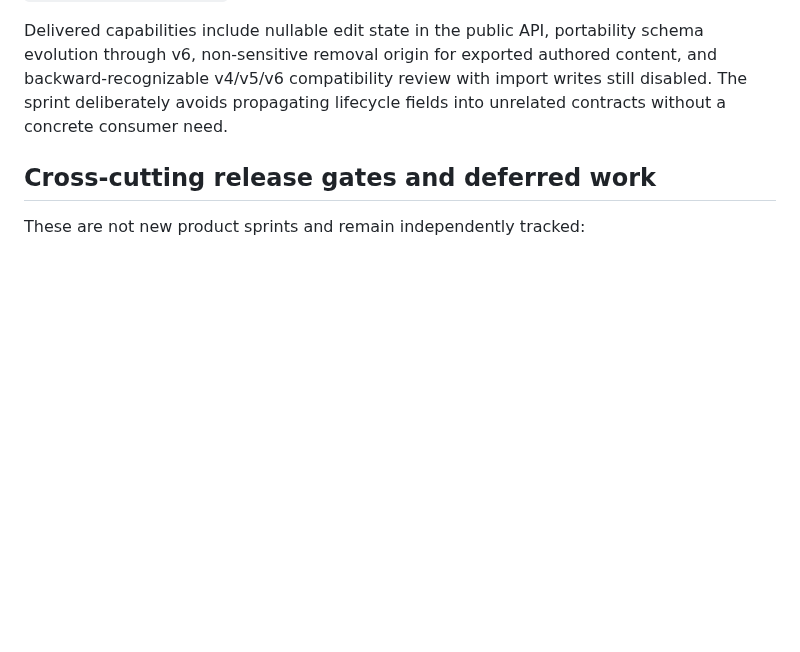
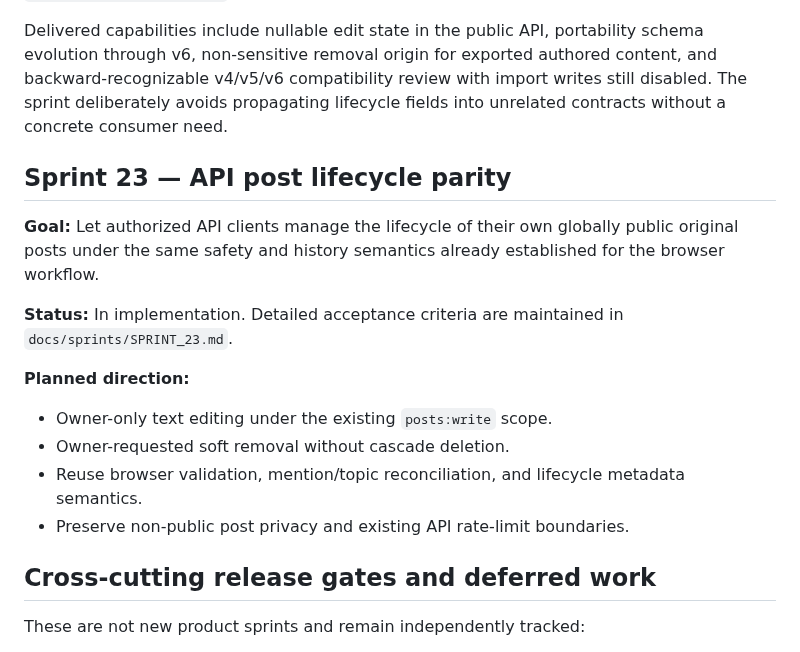
Before and after one commit to drakeg/twitclone, a Markdown page: docs/ROADMAP.md, the part around the change. Rendered like a GitHub page; blank space fills up the shorter version.

Commit message:
Add Sprint 23 API lifecycle roadmap

```diff
--- a/docs/ROADMAP.md
+++ b/docs/ROADMAP.md
@@ -258,6 +258,19 @@ Delivered capabilities include owner-only editing of published original-post tex
 
 Delivered capabilities include nullable edit state in the public API, portability schema evolution through v6, non-sensitive removal origin for exported authored content, and backward-recognizable v4/v5/v6 compatibility review with import writes still disabled. The sprint deliberately avoids propagating lifecycle fields into unrelated contracts without a concrete consumer need.
 
+## Sprint 23 — API post lifecycle parity
+
+**Goal:** Let authorized API clients manage the lifecycle of their own globally public original posts under the same safety and history semantics already established for the browser workflow.
+
+**Status:** In implementation. Detailed acceptance criteria are maintained in `docs/sprints/SPRINT_23.md`.
+
+**Planned direction:**
+
+- Owner-only text editing under the existing `posts:write` scope.
+- Owner-requested soft removal without cascade deletion.
+- Reuse browser validation, mention/topic reconciliation, and lifecycle metadata semantics.
+- Preserve non-public post privacy and existing API rate-limit boundaries.
+
 ## Cross-cutting release gates and deferred work
 
 These are not new product sprints and remain independently tracked:
```
